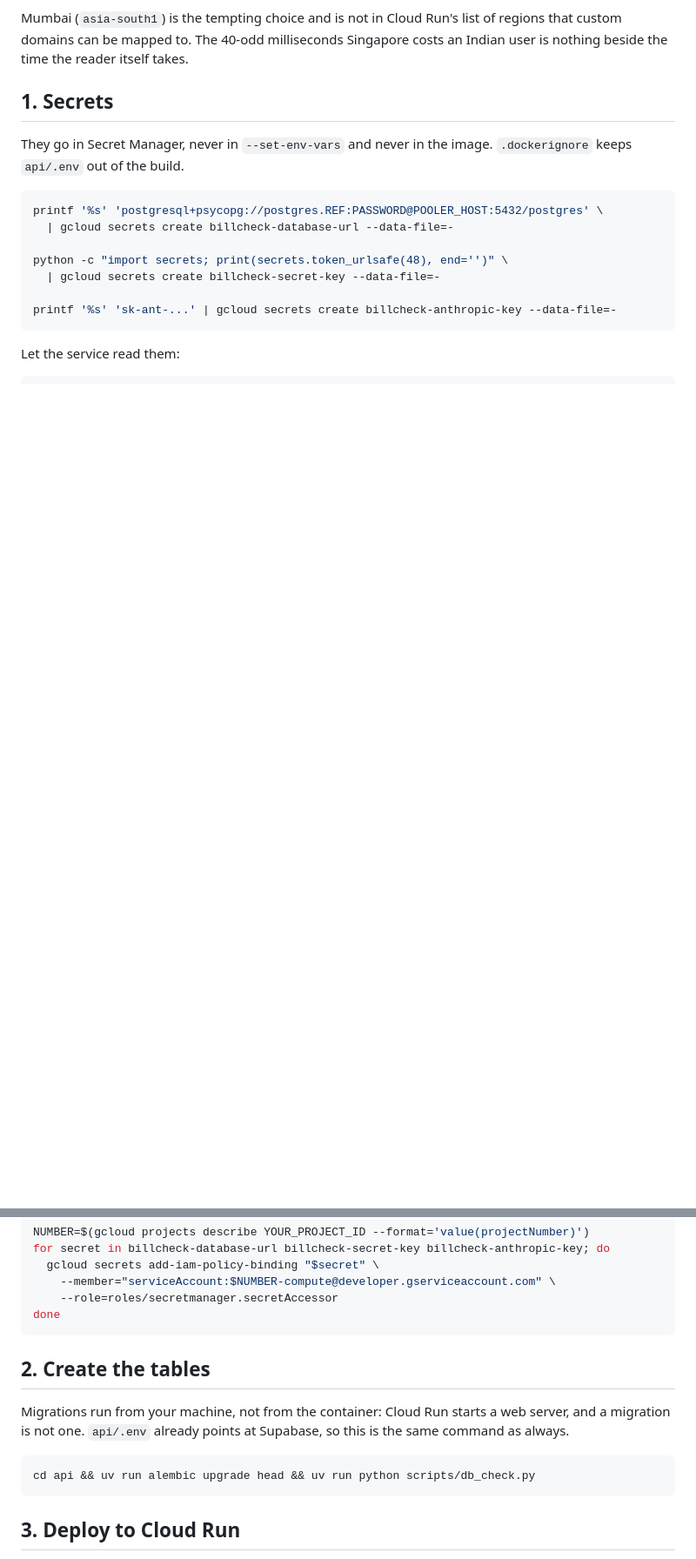
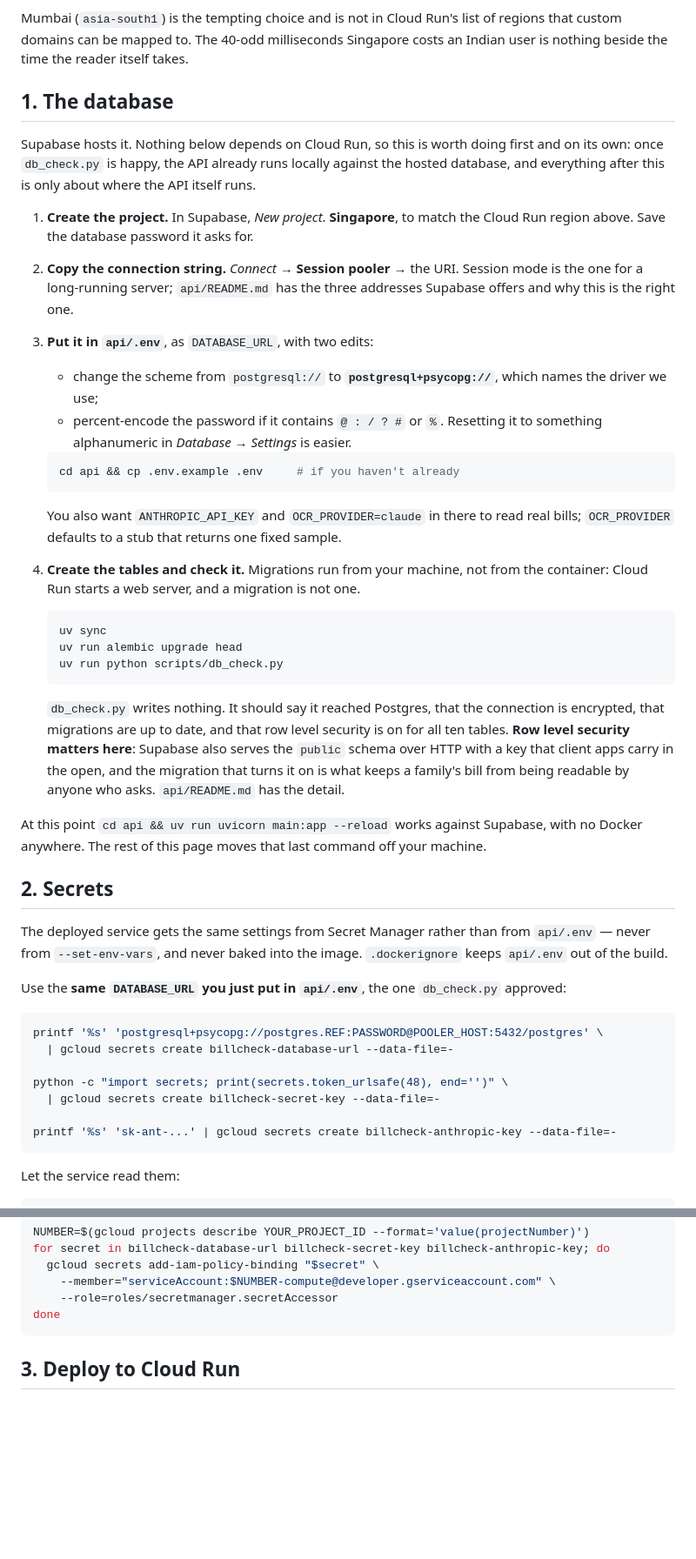
Before and after one commit to minhajksm/BillCheck, a Markdown page: docs/deploy.md, 2 parts joined by grey strips. Shown at 87% size. Rendered like a GitHub page; blank space fills up the shorter version.

Commit message:
Put the Supabase step in the deployment runbook
docs/deploy.md went straight to Secret Manager with a DATABASE_URL full of
placeholders and no word on where its project ref, pooler host or password
come from. "api/.env already points at Supabase" was true of me and not of
anyone following the page: those instructions were in api/README.md, which is
no help when deploy.md is the thing being read.

So the database is step 1 now, and it stands alone: create the project in
Singapore, take the session pooler URI, change its scheme to
postgresql+psycopg, migrate, and let scripts/db_check.py confirm it. At the
end of that step the API already runs locally against the hosted database with
no Docker, and the rest of the page is only about moving uvicorn off the
machine. Step 2 says in as many words to reuse the URL db_check.py just
approved, rather than typing a second one.

"Before you start" now says what is actually needed -- a Supabase account, a
billed Google Cloud project, uv -- and which of those the first step does
without.

Also a table for afterwards: what to run when the code, the schema, a secret
or the price lists change. The schema answer is the one worth having written
down, since a migration runs from your machine and has to go before the deploy
that needs it.

Co-Authored-By: Claude Opus 5 <noreply@anthropic.com>
Claude-Session: https://claude.ai/code/session_01PijV7afXNCkbAQSs9tFNke

````diff
--- a/docs/deploy.md
+++ b/docs/deploy.md
@@ -39,10 +46,61 @@ of regions that custom domains can be mapped to. The 40-odd milliseconds
 Singapore costs an Indian user is nothing beside the time the reader itself
 takes.
 
-## 1. Secrets
+## 1. The database
 
-They go in Secret Manager, never in `--set-env-vars` and never in the image.
+Supabase hosts it. Nothing below depends on Cloud Run, so this is worth doing
+first and on its own: once `db_check.py` is happy, the API already runs
+locally against the hosted database, and everything after this is only about
+where the API itself runs.
+
+1. **Create the project.** In Supabase, *New project*. **Singapore**, to match
+   the Cloud Run region above. Save the database password it asks for.
+2. **Copy the connection string.** *Connect* → **Session pooler** → the URI.
+   Session mode is the one for a long-running server; `api/README.md` has the
+   three addresses Supabase offers and why this is the right one.
+3. **Put it in `api/.env`**, as `DATABASE_URL`, with two edits:
+   - change the scheme from `postgresql://` to **`postgresql+psycopg://`**,
+     which names the driver we use;
+   - percent-encode the password if it contains `@ : / ? #` or `%`. Resetting
+     it to something alphanumeric in *Database → Settings* is easier.
+
+   ```sh
+   cd api && cp .env.example .env     # if you haven't already
+   ```
+
+   You also want `ANTHROPIC_API_KEY` and `OCR_PROVIDER=claude` in there to read
+   real bills; `OCR_PROVIDER` defaults to a stub that returns one fixed sample.
+
+4. **Create the tables and check it.** Migrations run from your machine, not
+   from the container: Cloud Run starts a web server, and a migration is not
+   one.
+
+   ```sh
+   uv sync
+   uv run alembic upgrade head
+   uv run python scripts/db_check.py
+   ```
+
+   `db_check.py` writes nothing. It should say it reached Postgres, that the
+   connection is encrypted, that migrations are up to date, and that row level
+   security is on for all ten tables. **Row level security matters here**:
+   Supabase also serves the `public` schema over HTTP with a key that client
+   apps carry in the open, and the migration that turns it on is what keeps a
+   family's bill from being readable by anyone who asks. `api/README.md` has
+   the detail.
+
+At this point `cd api && uv run uvicorn main:app --reload` works against
+Supabase, with no Docker anywhere. The rest of this page moves that last
+command off your machine.
+
+## 2. Secrets
+
+The deployed service gets the same settings from Secret Manager rather than
+from `api/.env` — never from `--set-env-vars`, and never baked into the image.
 `.dockerignore` keeps `api/.env` out of the build.
+
+Use the **same `DATABASE_URL` you just put in `api/.env`**, the one
+`db_check.py` approved:
 
 ```sh
 printf '%s' 'postgresql+psycopg://postgres.REF:PASSWORD@POOLER_HOST:5432/postgres' \
@@ -63,16 +121,6 @@ for secret in billcheck-database-url billcheck-secret-key billcheck-anthropic-ke
     --member="serviceAccount:$NUMBER-compute@developer.gserviceaccount.com" \
     --role=roles/secretmanager.secretAccessor
 done
-```
-
-## 2. Create the tables
-
-Migrations run from your machine, not from the container: Cloud Run starts a
-web server, and a migration is not one. `api/.env` already points at Supabase,
-so this is the same command as always.
-
-```sh
-cd api && uv run alembic upgrade head && uv run python scripts/db_check.py
 ```
 
 ## 3. Deploy to Cloud Run
````
Also changed, not shown: other parts of docs/deploy.md (+17 -0 lines).
